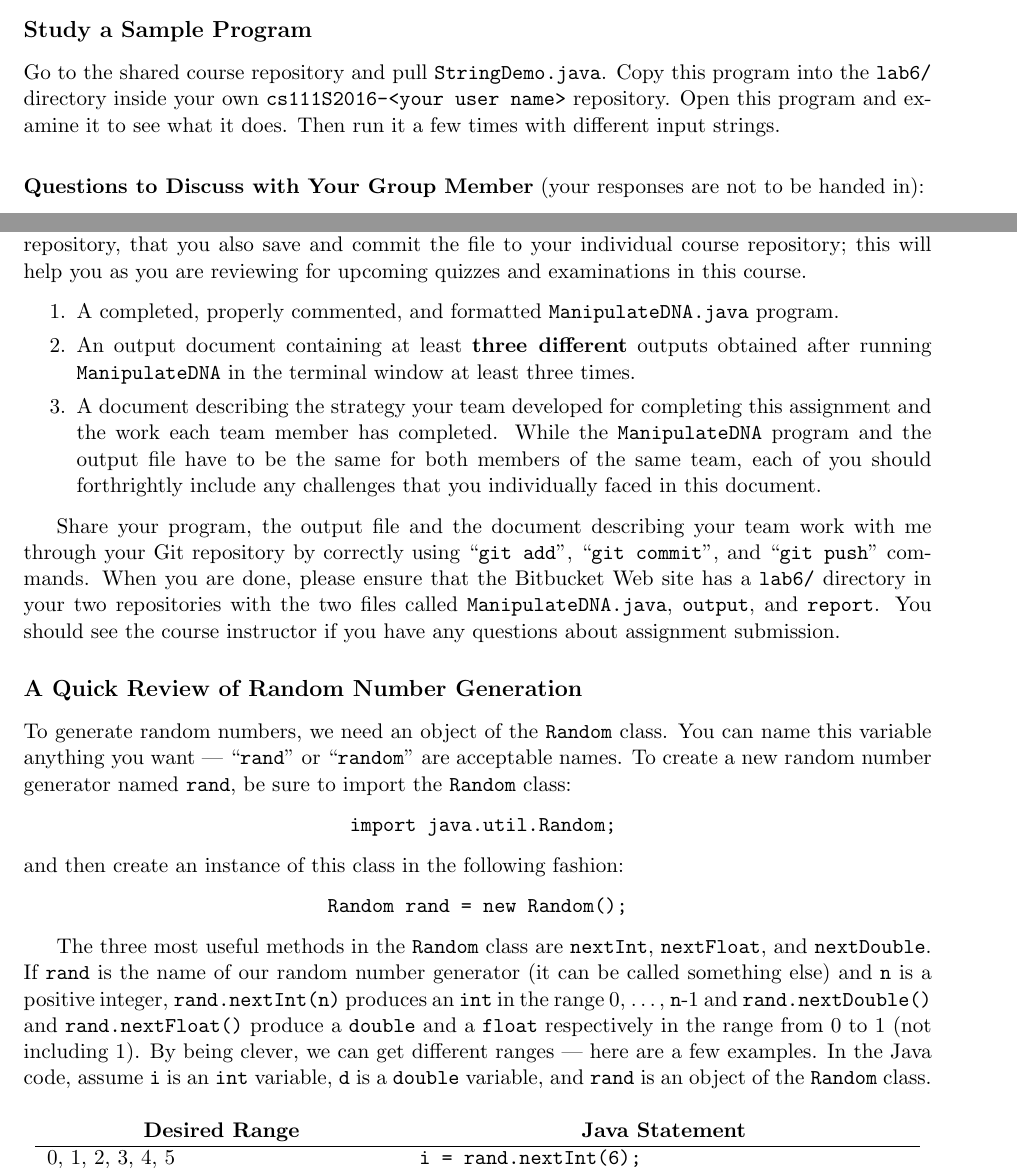
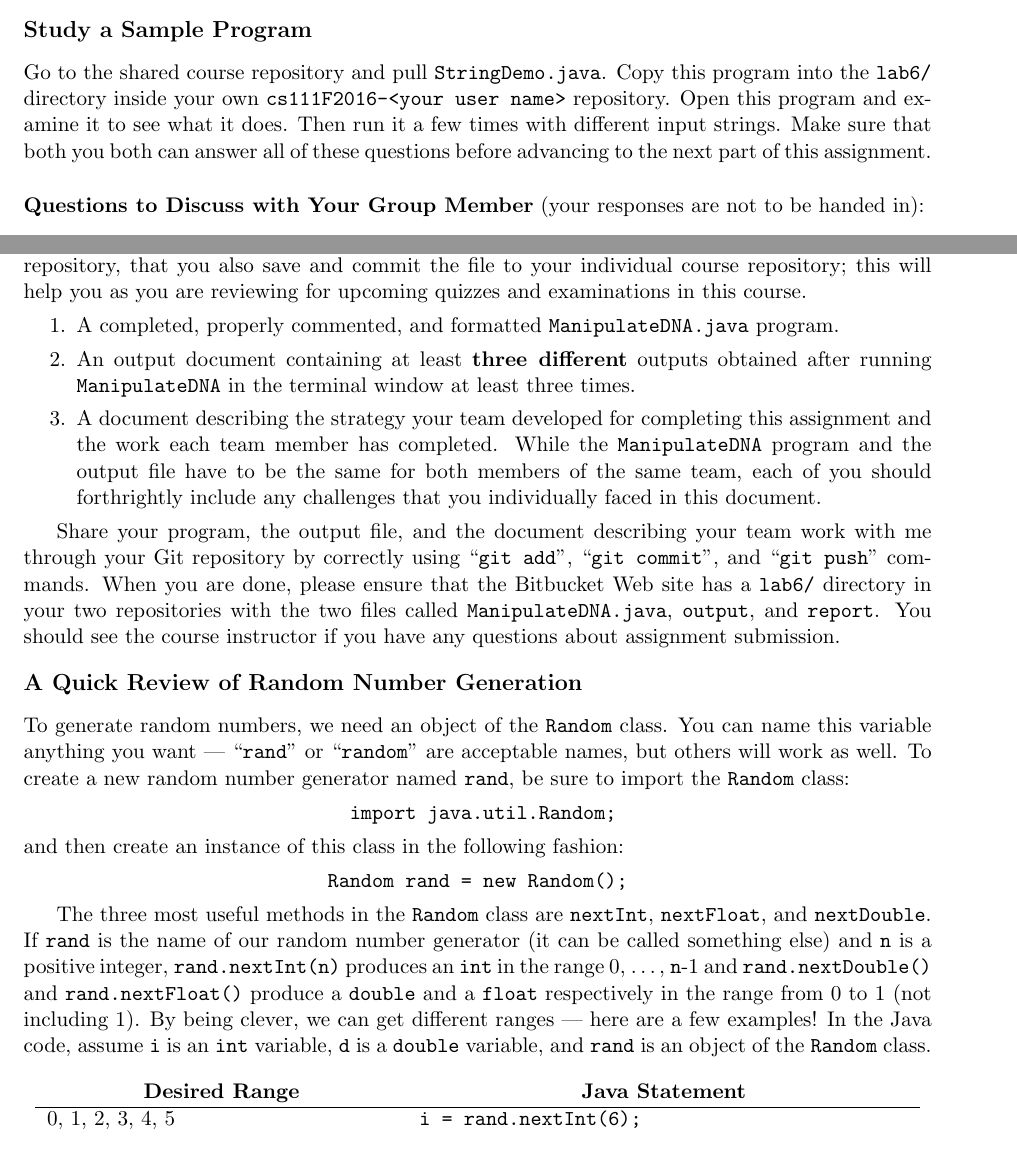
Before and after one commit to gkapfham/cs111F2016, a LaTeX document (labs/lab6/cs111F2016_lab06.tex): two parts of pages 2 and 6 of 6, joined at a grey line, cut so that both start at the same text. Compiled offline with pdfLaTeX.

Commit message:
Making final changes to the cs111F2016_lab06.

```diff
--- a/labs/lab6/cs111F2016_lab06.tex
+++ b/labs/lab6/cs111F2016_lab06.tex
@@ -70,13 +70,16 @@ see the course instructor or one of the teaching assistants if you cannot comple
 
 % See the section called {\tt DNA Manipulation} in this document for the specifics on what you need to do in your {\tt Lab5.java} program.
 
-\vspace{-0.05in}
+\vspace{-0.1in}
 \subsection*{Study a Sample Program}
 \vspace{-0.05in}
 
 Go to the shared course repository and pull {\tt StringDemo.java}. Copy this program into the {\tt lab6/} directory
-inside your own {\tt cs111S2016-<your user name>} repository.  Open this program and examine it to see what it does.
-Then run it a few times with different input strings.\\
+inside your own {\tt cs111F2016-<your user name>} repository. Open this program and examine it to see what it does.
+Then run it a few times with different input strings. Make sure that both you both can answer all of these questions
+before advancing to the next part of this assignment. \\
+
+\vspace{-0.05in}
 
 \noindent{\bf Questions to Discuss with Your Group Member}
 (your responses are not to be handed in):
@@ -332,19 +335,19 @@ are reviewing for upcoming quizzes and examinations in this course.
 \end{enumerate}
 \vspace{-0.1in}
 
-Share your program, the output file and the document describing your team work with me through your Git repository by
+Share your program, the output file, and the document describing your team work with me through your Git repository by
 correctly using ``{\tt git add}'', ``{\tt git commit}'', and ``{\tt git push}'' commands. When you are done, please
 ensure that the Bitbucket Web site has a {\tt lab6/} directory in your two repositories with the two files called {\tt
 ManipulateDNA.java}, {\tt output}, and {\tt report}. You should see the course instructor if you have any questions
 about assignment submission.
 
-\vspace{-0.05in}
+\vspace{-0.125in}
 \subsection*{A Quick Review of Random Number Generation}
 \vspace{-0.05in}
 
 To generate random numbers, we need an object of the {\tt Random} class.  You can name this variable anything you want
---- ``{\tt rand}'' or ``{\tt random}'' are acceptable names. To create a new random number generator named {\tt rand},
-be sure to import the {\tt Random} class:
+--- ``{\tt rand}'' or ``{\tt random}'' are acceptable names, but others will work as well. To create a new random number
+generator named {\tt rand}, be sure to import the {\tt Random} class:
 
 \vspace{-0.1in}
 \begin{center}
@@ -365,7 +368,7 @@ The three most useful methods in the {\tt Random} class are {\tt nextInt}, {\tt
 {\tt rand} is the name of our random number generator (it can be called something else) and {\tt n} is a positive
 integer, {\tt rand.nextInt(n)} produces an {\tt int} in the range 0, \ldots, {\tt n}-1 and {\tt rand.nextDouble()} and
 {\tt rand.nextFloat()} produce a {\tt double} and a {\tt float} respectively in the range from 0 to 1 (not including 1).
-By being clever, we can get different ranges --- here are a few examples. In the Java code, assume {\tt i} is an {\tt
+By being clever, we can get different ranges --- here are a few examples! In the Java code, assume {\tt i} is an {\tt
 int} variable, {\tt d} is a {\tt double} variable, and {\tt rand} is an object of the {\tt Random} class.
 
 \begin{center}
```
Also changed, not shown: labs/lab6/cs111F2016_lab06.tex (2 more changed lines).
